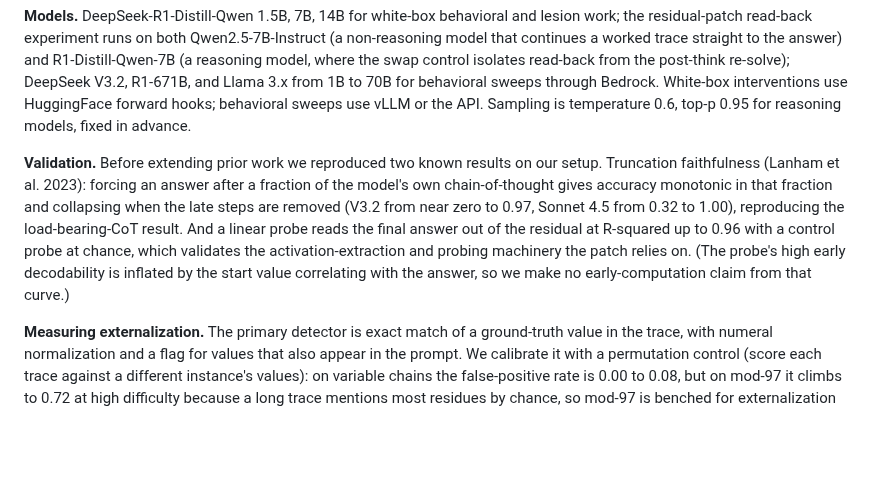
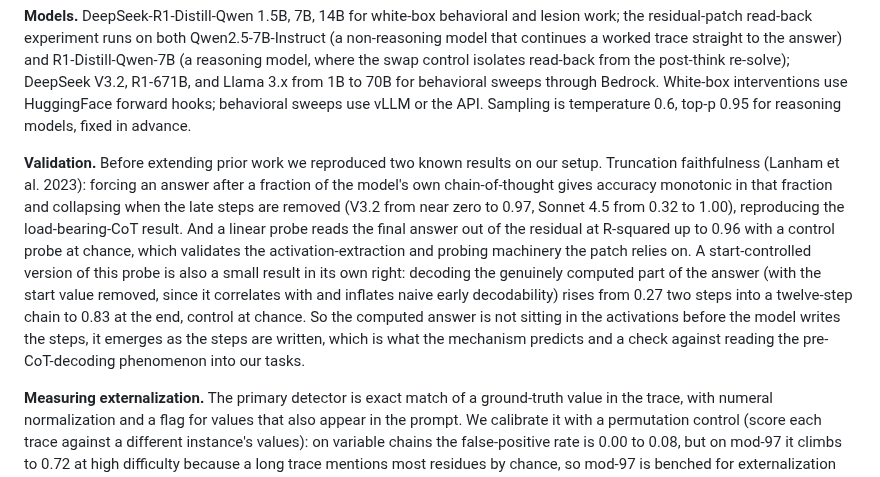
Before and after one commit to lijuliana/CS2881R-HW0, a Markdown page: paper/main.md, the part around the change. GitHub-like rendering; blank space fills up the shorter version.

```diff
--- a/paper/main.md
+++ b/paper/main.md
@@ -36,7 +36,7 @@ The two nearest papers frame the question and stop short of the causal test. "LL
 
 **Models.** DeepSeek-R1-Distill-Qwen 1.5B, 7B, 14B for white-box behavioral and lesion work; the residual-patch read-back experiment runs on both Qwen2.5-7B-Instruct (a non-reasoning model that continues a worked trace straight to the answer) and R1-Distill-Qwen-7B (a reasoning model, where the swap control isolates read-back from the post-think re-solve); DeepSeek V3.2, R1-671B, and Llama 3.x from 1B to 70B for behavioral sweeps through Bedrock. White-box interventions use HuggingFace forward hooks; behavioral sweeps use vLLM or the API. Sampling is temperature 0.6, top-p 0.95 for reasoning models, fixed in advance.
 
-**Validation.** Before extending prior work we reproduced two known results on our setup. Truncation faithfulness (Lanham et al. 2023): forcing an answer after a fraction of the model's own chain-of-thought gives accuracy monotonic in that fraction and collapsing when the late steps are removed (V3.2 from near zero to 0.97, Sonnet 4.5 from 0.32 to 1.00), reproducing the load-bearing-CoT result. And a linear probe reads the final answer out of the residual at R-squared up to 0.96 with a control probe at chance, which validates the activation-extraction and probing machinery the patch relies on. (The probe's high early decodability is inflated by the start value correlating with the answer, so we make no early-computation claim from that curve.)
+**Validation.** Before extending prior work we reproduced two known results on our setup. Truncation faithfulness (Lanham et al. 2023): forcing an answer after a fraction of the model's own chain-of-thought gives accuracy monotonic in that fraction and collapsing when the late steps are removed (V3.2 from near zero to 0.97, Sonnet 4.5 from 0.32 to 1.00), reproducing the load-bearing-CoT result. And a linear probe reads the final answer out of the residual at R-squared up to 0.96 with a control probe at chance, which validates the activation-extraction and probing machinery the patch relies on. A start-controlled version of this probe is also a small result in its own right: decoding the genuinely computed part of the answer (with the start value removed, since it correlates with and inflates naive early decodability) rises from 0.27 two steps into a twelve-step chain to 0.83 at the end, control at chance. So the computed answer is not sitting in the activations before the model writes the steps, it emerges as the steps are written, which is what the mechanism predicts and a check against reading the pre-CoT-decoding phenomenon into our tasks.
 
 **Measuring externalization.** The primary detector is exact match of a ground-truth value in the trace, with numeral normalization and a flag for values that also appear in the prompt. We calibrate it with a permutation control (score each trace against a different instance's values): on variable chains the false-positive rate is 0.00 to 0.08, but on mod-97 it climbs to 0.72 at high difficulty because a long trace mentions most residues by chance, so mod-97 is benched for externalization and variable chains are primary. Where surface matching could be circular we fall back on a causal definition, that a value is externalized if corrupting its written form changes the answer.
 
```
Also changed, not shown: notes/results-log.md (+6 -0 lines).
